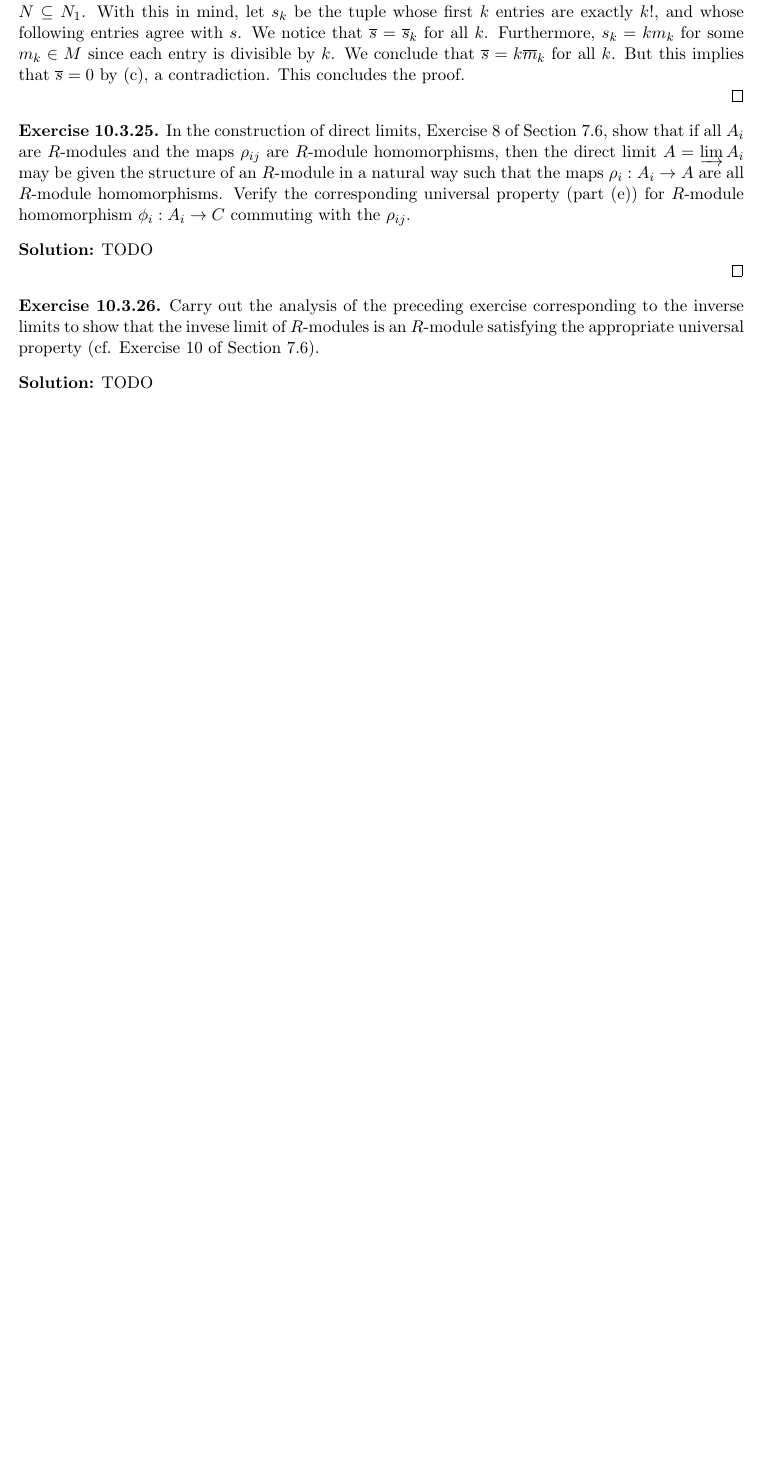
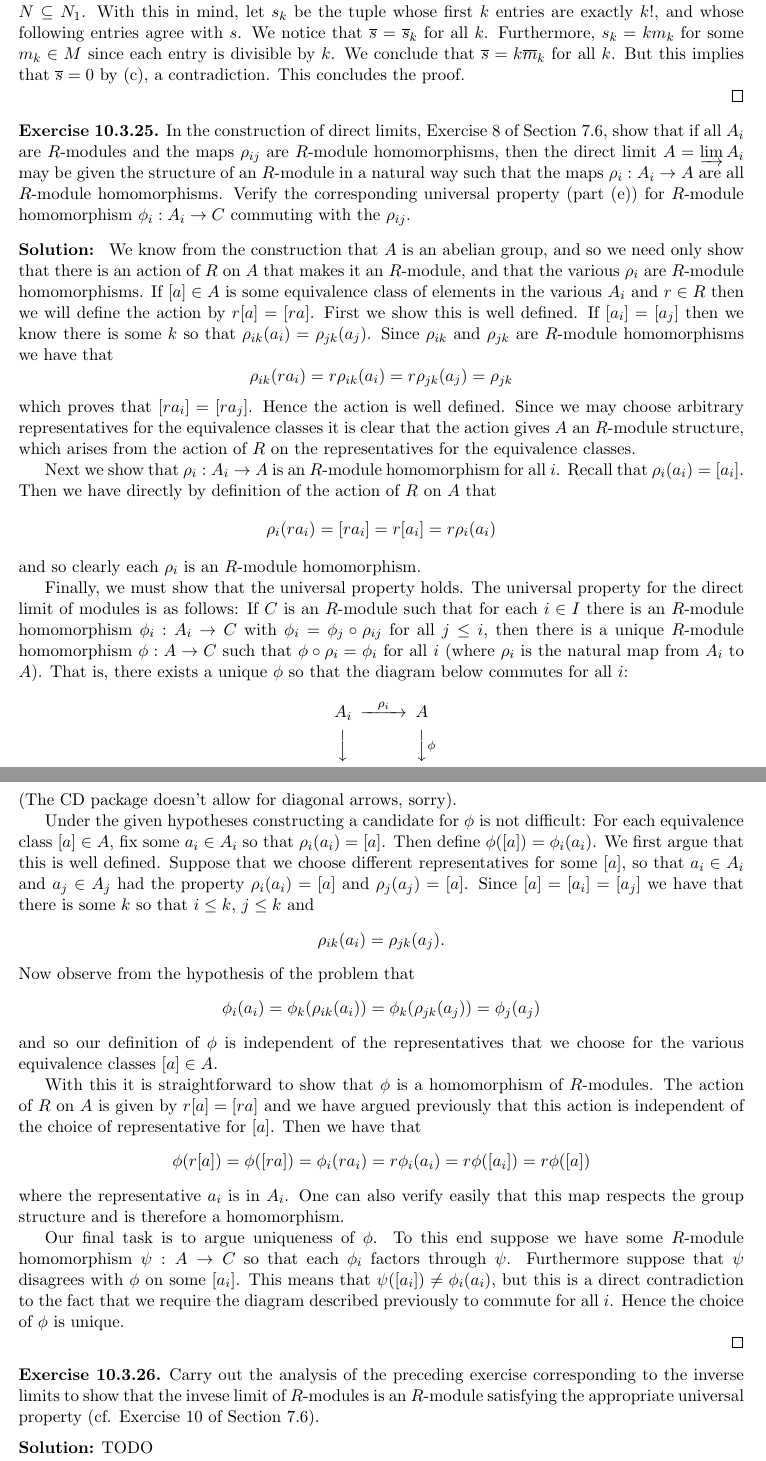
Before and after one commit to YetiRevolution/MathExercises, a LaTeX document (Dummit & Foote/D&F.tex, which reads Dummit & Foote/chapter10.tex): part of page 29 of 41 before the commit and two parts of pages 30 and 31 of 43 after it, the two joined at a grey line, cut so that both start at the same text, the shorter picture padded with empty space. Compiled offline with pdfLaTeX.

Commit message:
finally finished a thing

```diff
--- a/Dummit & Foote/D&F.tex
+++ b/Dummit & Foote/D&F.tex
@@ -1,6 +1,6 @@
 \documentclass[11pt]{report}
 \usepackage[margin=1in]{geometry}
-\usepackage{amssymb,amsmath,amsthm,amscd,url}
+\usepackage{amssymb,amsmath,amsthm,amscd,url,hyperref}
 
 
 \include{formatting}
--- a/Dummit & Foote/chapter10.tex
+++ b/Dummit & Foote/chapter10.tex
@@ -1097,7 +1097,39 @@ Furthermore, $s_k = km_k$ for some $m_k\in M$ since each entry is divisible by $
 \begin{problem}\label{ex:10.3.25}
 In the construction of direct limits, Exercise 8 of Section 7.6, show that if all $A_i$ are $R$-modules and the maps $\rho_{ij}$ are $R$-module homomorphisms, then the direct limit $A=\varinjlim A_i$ may be given the structure of an $R$-module in a natural way such that the maps $\rho_i:A_i\to A$ are all $R$-module homomorphisms. Verify the corresponding universal property (part (e)) for $R$-module homomorphism $\phi_i:A_i\to C$ commuting with the $\rho_{ij}$.
 \end{problem}
-\begin{solution}TODO
+\begin{solution}
+We know from the construction that $A$ is an abelian group, and so we need only show that there is an action of $R$ on $A$ that makes it an $R$-module, and that the various $\rho_i$ are $R$-module homomorphisms. If $[a]\in A$ is some equivalence class of elements in the various $A_i$ and $r\in R$ then we will define the action by $r[a] = [ra]$. First we show this is well defined. If $[a_i] = [a_j]$ then we know there is some $k$ so that $\rho_{ik}(a_i) = \rho_{jk}(a_j)$. Since $\rho_{ik}$ and $\rho_{jk}$ are $R$-module homomorphisms we have that  \[\rho_{ik}(ra_i) = r\rho_{ik}(a_i) = r\rho_{jk}(a_j) = \rho_{jk}\]
+which proves that $[ra_i] = [ra_j]$. Hence the action is well defined. Since we may choose arbitrary representatives for the equivalence classes it is clear that the action gives $A$ an $R$-module structure, which arises from the action of $R$ on the representatives for the equivalence classes.
+
+Next we show that $\rho_i:A_i\to A$ is an $R$-module homomorphism for all $i$. Recall that $\rho_i(a_i) = [a_i]$. Then we have directly by definition of the action of $R$ on $A$ that \[
+\rho_i(ra_i) = [ra_i] = r[a_i] = r\rho_i(a_i)
+\]
+and so clearly each $\rho_i$ is an $R$-module homomorphism.
+
+Finally, we must show that the universal property holds. The universal property for the direct limit of modules is as follows: If $C$ is an $R$-module  such that for each $i\in I$ there is an $R$-module homomorphism $\phi_i: A_i\to C$ with $\phi_i = \phi_j\circ \rho_{ij}$ for all $j\le i$, then there is a unique $R$-module homomorphism $\phi:A\to C$ such that $\phi\circ \rho_i = \phi_i$ for all $i$ (where $\rho_i$ is the natural map from $A_i$ to $A$). That is, there exists a unique $\phi$ so that the diagram below commutes for all $i$:\[
+\begin{CD}
+A_i @>\rho_i >> A\\
+@VVV @VV\phi V\\
+@>\phi_i>> C
+\end{CD}
+\]
+(The CD package doesn't allow for diagonal arrows, sorry).
+
+Under the given hypotheses constructing a candidate for $\phi$ is not difficult: For each equivalence class $[a]\in A$, fix some $a_i \in A_i$ so that $\rho_i(a_i) = [a]$. Then define $\phi([a]) = \phi_i(a_i)$. We first argue that this is well defined. Suppose that we choose different representatives for some $[a]$, so that $a_i\in A_i$ and $a_j\in A_j$ had the property $\rho_i(a_i) = [a]$ and $\rho_j(a_j) = [a]$. Since $[a] = [a_i] = [a_j]$ we have that there is some $k$ so that $i\le k$, $j\le k$  and \[
+\rho_{ik}(a_i) = \rho_{jk}(a_j).
+\]
+Now observe from the hypothesis of the problem that \[
+\phi_i(a_i) =  \phi_k(\rho_{ik}(a_i)) = \phi_k(\rho_{jk}(a_j))  = \phi_j(a_j)
+\]
+and so our definition of $\phi$ is independent of the representatives that we choose for the various equivalence classes $[a]\in A$.
+
+With this it is straightforward to show that $\phi$ is a homomorphism of $R$-modules. The action of $R$ on $A$ is given by $r[a] = [ra]$ and we have argued previously that this action is independent of the choice of representative for $[a]$. Then we have that \[
+\phi(r[a]) = \phi([ra]) = \phi_i(ra_i) = r\phi_i(a_i) = r\phi([a_i]) = r\phi([a])
+\]
+where the representative $a_i$ is in $A_i$. One can also verify easily that this map respects the group structure and is therefore a homomorphism.
+
+Our final task is to argue uniqueness of $\phi$. To this end suppose we have some $R$-module homomorphism $\psi: A\to C$ so that each $\phi_i$ factors through $\psi$. Furthermore suppose that $\psi$ disagrees with $\phi$ on some $[a_i]$. This means that $\psi([a_i]) \neq \phi_i(a_i)$, but this is a direct contradiction to the fact that we require the diagram described previously to commute for all $i$. Hence the choice of $\phi$ is unique.
+
 
 \end{solution}\oneperpage
 
```
Also changed, not shown: Dummit & Foote/D&F.pdf, Dummit & Foote/D&F.tex (2 more changed lines), Dummit & Foote/chapter10.tex (2 more changed lines), 7 other files.
